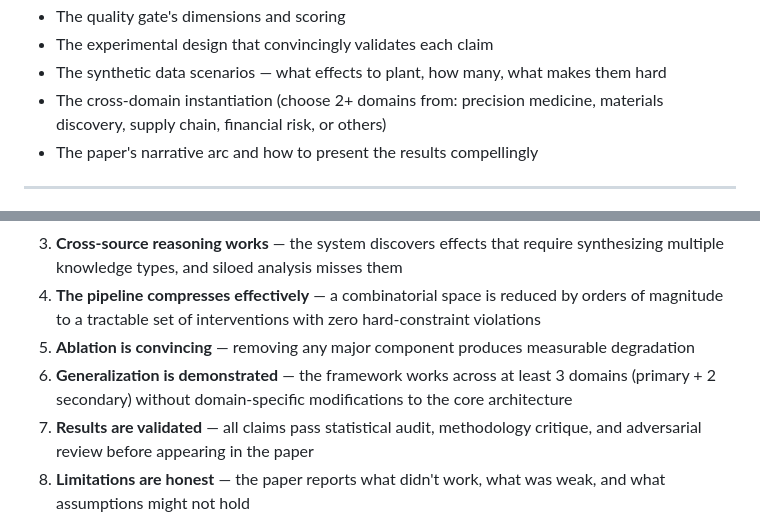
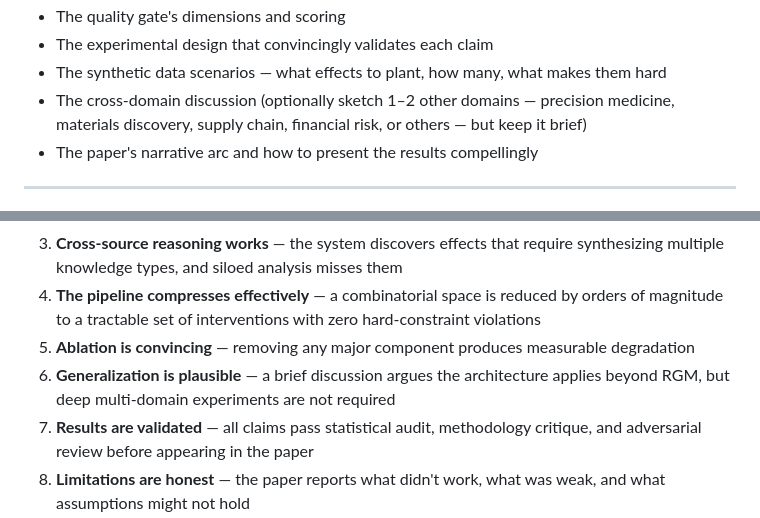
Before and after one commit to Vahidrostami/voronoi, a Markdown page: demos/coupled-decisions/PROMPT.md, 2 parts joined by grey strips. GitHub-like rendering.

```diff
--- a/demos/coupled-decisions/PROMPT.md
+++ b/demos/coupled-decisions/PROMPT.md
@@ -37,7 +37,7 @@ Design, build, experimentally validate, and write up a system that fulfils the a
 - The quality gate's dimensions and scoring
 - The experimental design that convincingly validates each claim
 - The synthetic data scenarios — what effects to plant, how many, what makes them hard
-- The cross-domain instantiation (choose 2+ domains from: precision medicine, materials discovery, supply chain, financial risk, or others)
+- The cross-domain discussion (optionally sketch 1–2 other domains — precision medicine, materials discovery, supply chain, financial risk, or others — but keep it brief)
 - The paper's narrative arc and how to present the results compellingly
 
 ---
@@ -140,7 +149,7 @@ The paper succeeds if a skeptical reviewer would agree that:
 3. **Cross-source reasoning works** — the system discovers effects that require synthesizing multiple knowledge types, and siloed analysis misses them
 4. **The pipeline compresses effectively** — a combinatorial space is reduced by orders of magnitude to a tractable set of interventions with zero hard-constraint violations
 5. **Ablation is convincing** — removing any major component produces measurable degradation
-6. **Generalization is demonstrated** — the framework works across at least 3 domains (primary + 2 secondary) without domain-specific modifications to the core architecture
+6. **Generalization is plausible** — a brief discussion argues the architecture applies beyond RGM, but deep multi-domain experiments are not required
 7. **Results are validated** — all claims pass statistical audit, methodology critique, and adversarial review before appearing in the paper
 8. **Limitations are honest** — the paper reports what didn't work, what was weak, and what assumptions might not hold
 
```
Also changed, not shown: other parts of demos/coupled-decisions/PROMPT.md (+12 -3 lines).
